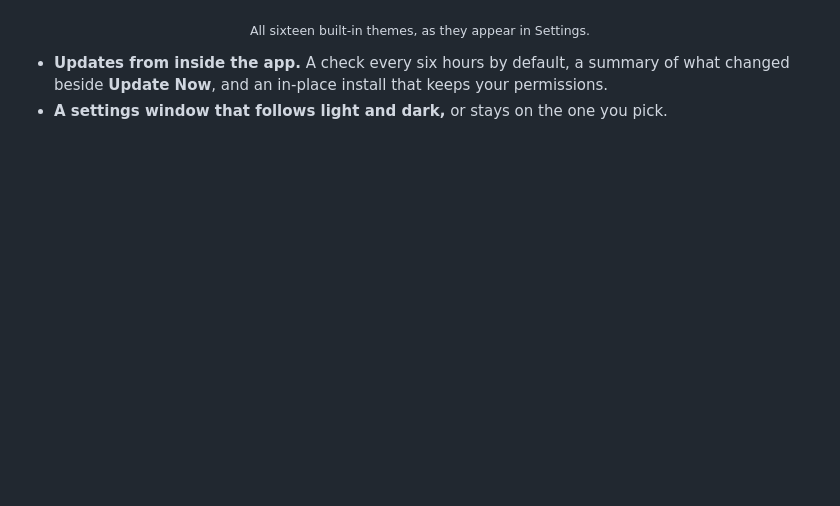
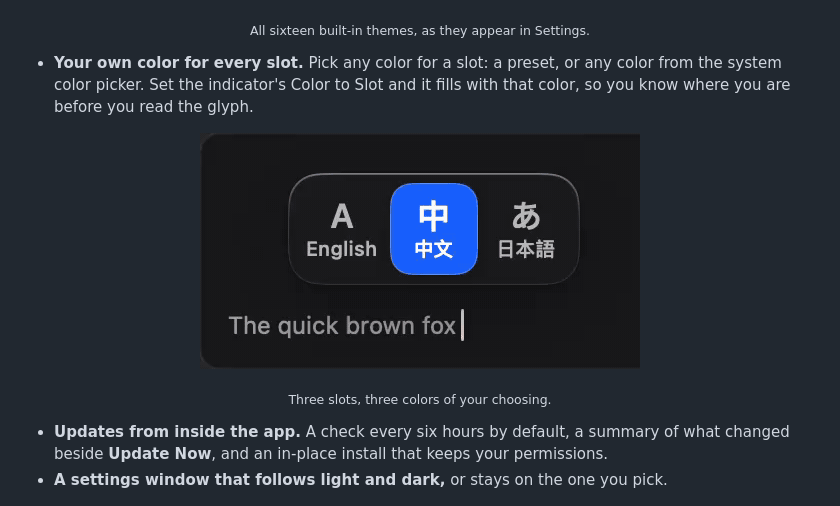
Before and after one commit to ShunmeiCho/cmd-ime, a Markdown page: README.md, the part around the change. Drawn GitHub-style; pictures changed too: Assets/readme/slot-colors.gif (added); blank space fills up the shorter version.

```diff
--- a/README.md
+++ b/README.md
@@ -123,6 +123,16 @@ A local build needs the same two permissions before global keyboard listening wo
 </p>
 
 <p align="center"><sub>All sixteen built-in themes, as they appear in Settings.</sub></p>
+
+- **Your own color for every slot.** Pick any color for a slot: a preset, or any color
+  from the system color picker. Set the indicator's Color to Slot and it fills with
+  that color, so you know where you are before you read the glyph.
+
+<p align="center">
+  <img src="Assets/readme/slot-colors.gif" width="440" alt="The Switcher indicator in the Settings preview cycling through three slots, each highlighted in its own color: red for Japanese, gray for English, blue for Chinese.">
+</p>
+
+<p align="center"><sub>Three slots, three colors of your choosing.</sub></p>
 
 - **Updates from inside the app.** A check every six hours by default, a summary of
   what changed beside **Update Now**, and an in-place install that keeps your
```
Also changed, not shown: README.ja.md (+10 -0 lines), README.zh-CN.md (+9 -0 lines), 1 other file.
